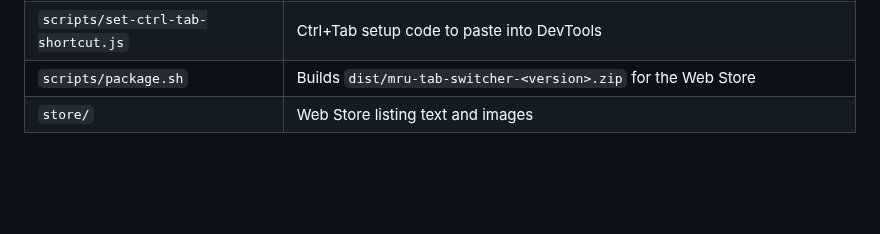
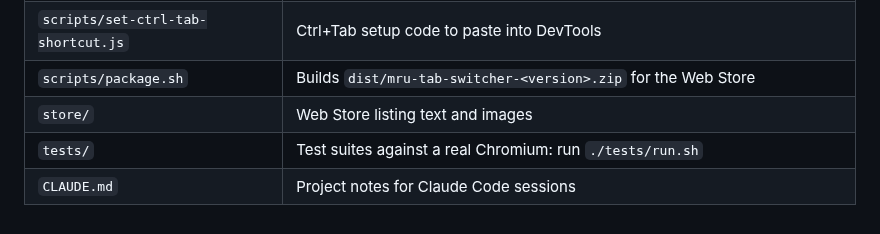
Before and after one commit to Hariprasad-b-s/mru-extension, a Markdown page: README.md, the part around the change. Rendered like a GitHub page; blank space fills up the shorter version.

```diff
--- a/README.md
+++ b/README.md
@@ -152,3 +152,5 @@ By default it has no access to web pages. Only if you turn on *End the cycle whe
 | `scripts/set-ctrl-tab-shortcut.js` | Ctrl+Tab setup code to paste into DevTools |
 | `scripts/package.sh` | Builds `dist/mru-tab-switcher-<version>.zip` for the Web Store |
 | `store/` | Web Store listing text and images |
+| `tests/` | Test suites against a real Chromium: run `./tests/run.sh` |
+| `CLAUDE.md` | Project notes for Claude Code sessions |
```
Also changed, not shown: CLAUDE.md (added, +44 -0 lines), options-dark.png (added), options-light.png (added), 10 other files.
